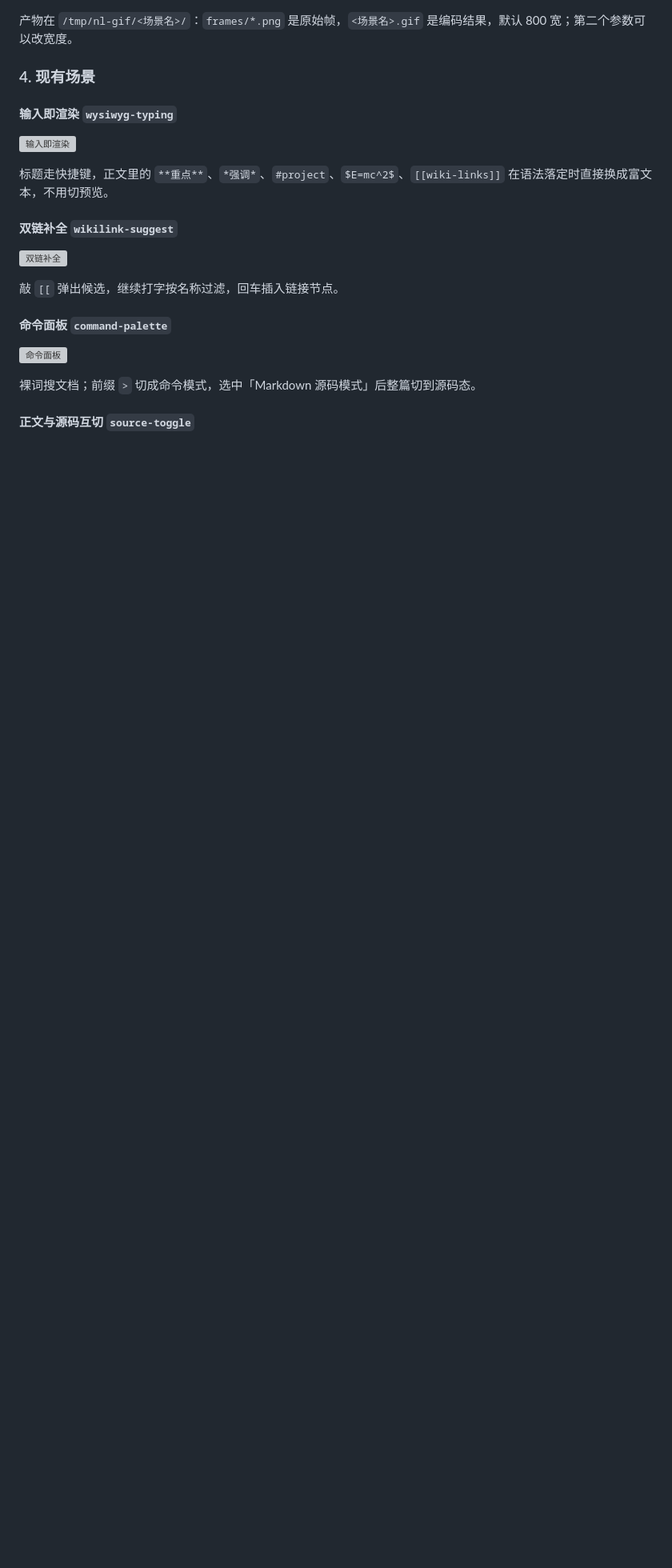
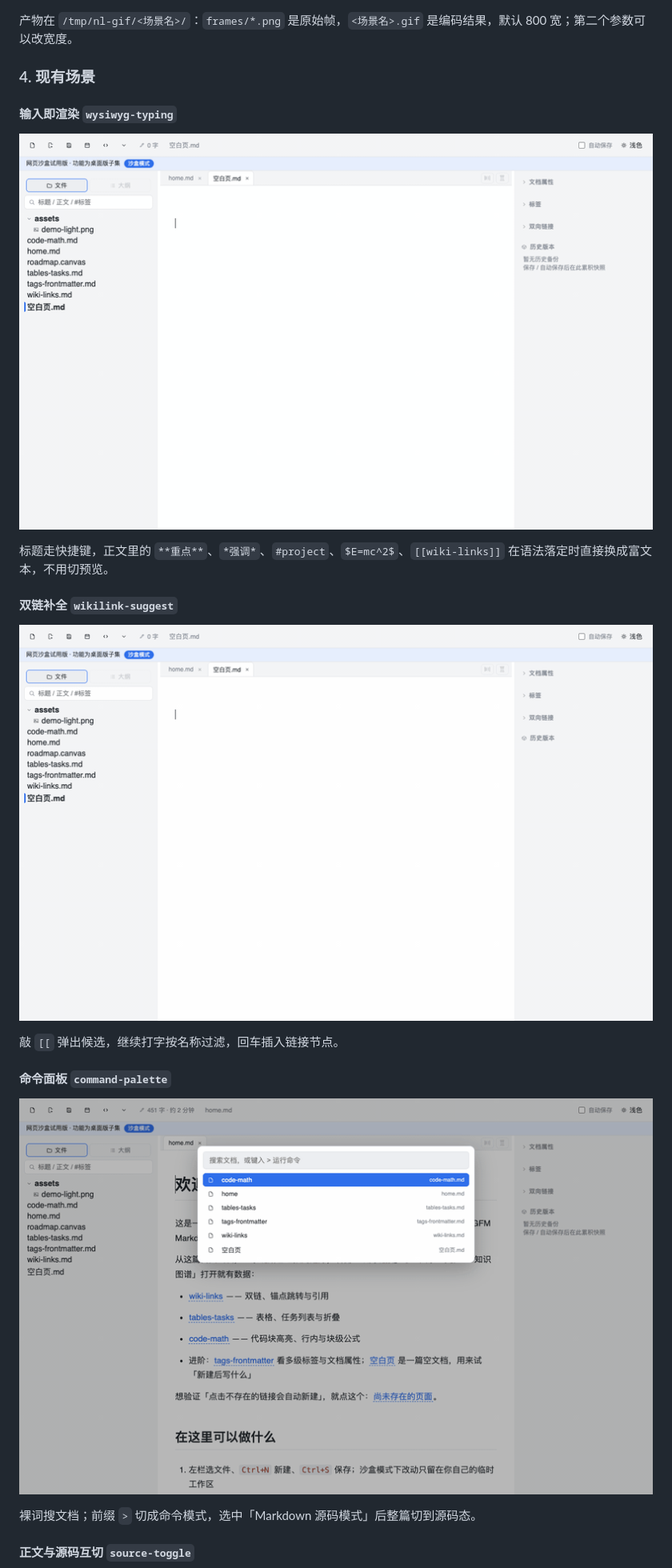
Before and after one commit to HackerSnail/NoteLume, a Markdown page: docs/GIF-DEMO.md, the part around one of its changes. Shown at 80% size. Drawn GitHub-style; blank space fills up the shorter version; grey boxes are pictures that could not be loaded.

Commit message:
GIF-DEMO 图片引用改为库内相对路径
配合上一提交的目录迁移，把七处 ../img/demo/ 改成 img/demo/，并补一句放置约定。

```diff
--- a/docs/GIF-DEMO.md
+++ b/docs/GIF-DEMO.md
@@ -55,19 +55,19 @@ node capture/shoot.mjs theme-switch
 
 #### 输入即渲染 `wysiwyg-typing`
 
-![输入即渲染](../img/demo/wysiwyg-typing.gif)
+![输入即渲染](img/demo/wysiwyg-typing.gif)
 
 标题走快捷键，正文里的 `**重点**`、`*强调*`、`#project`、`$E=mc^2$`、`[[wiki-links]]` 在语法落定时直接换成富文本，不用切预览。
 
 #### 双链补全 `wikilink-suggest`
 
-![双链补全](../img/demo/wikilink-suggest.gif)
+![双链补全](img/demo/wikilink-suggest.gif)
 
 敲 `[[` 弹出候选，继续打字按名称过滤，回车插入链接节点。
 
 #### 命令面板 `command-palette`
 
-![命令面板](../img/demo/command-palette.gif)
+![命令面板](img/demo/command-palette.gif)
 
 裸词搜文档；前缀 `>` 切成命令模式，选中「Markdown 源码模式」后整篇切到源码态。
 
```
Also changed, not shown: other parts of docs/GIF-DEMO.md (+6 -4 lines).
